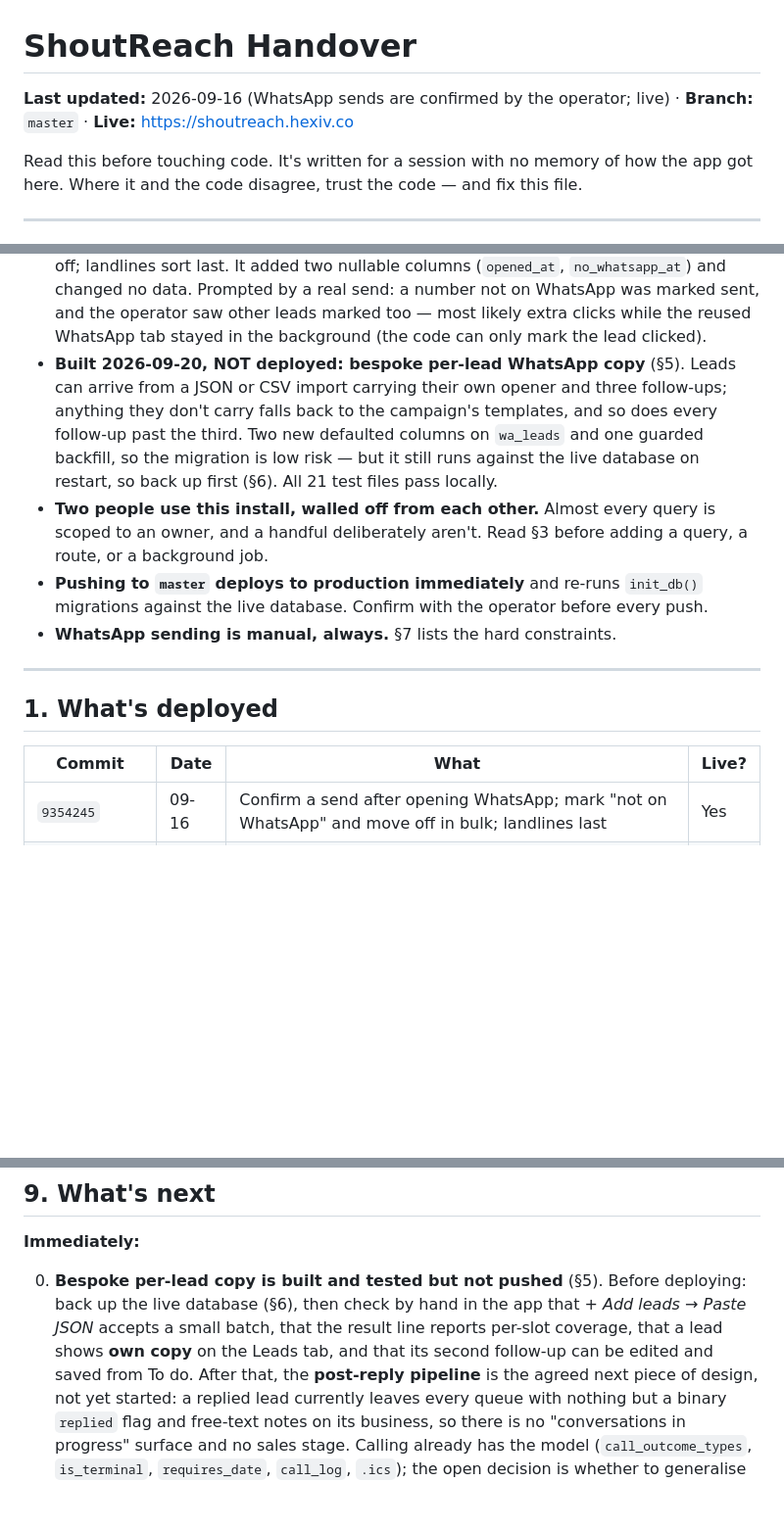
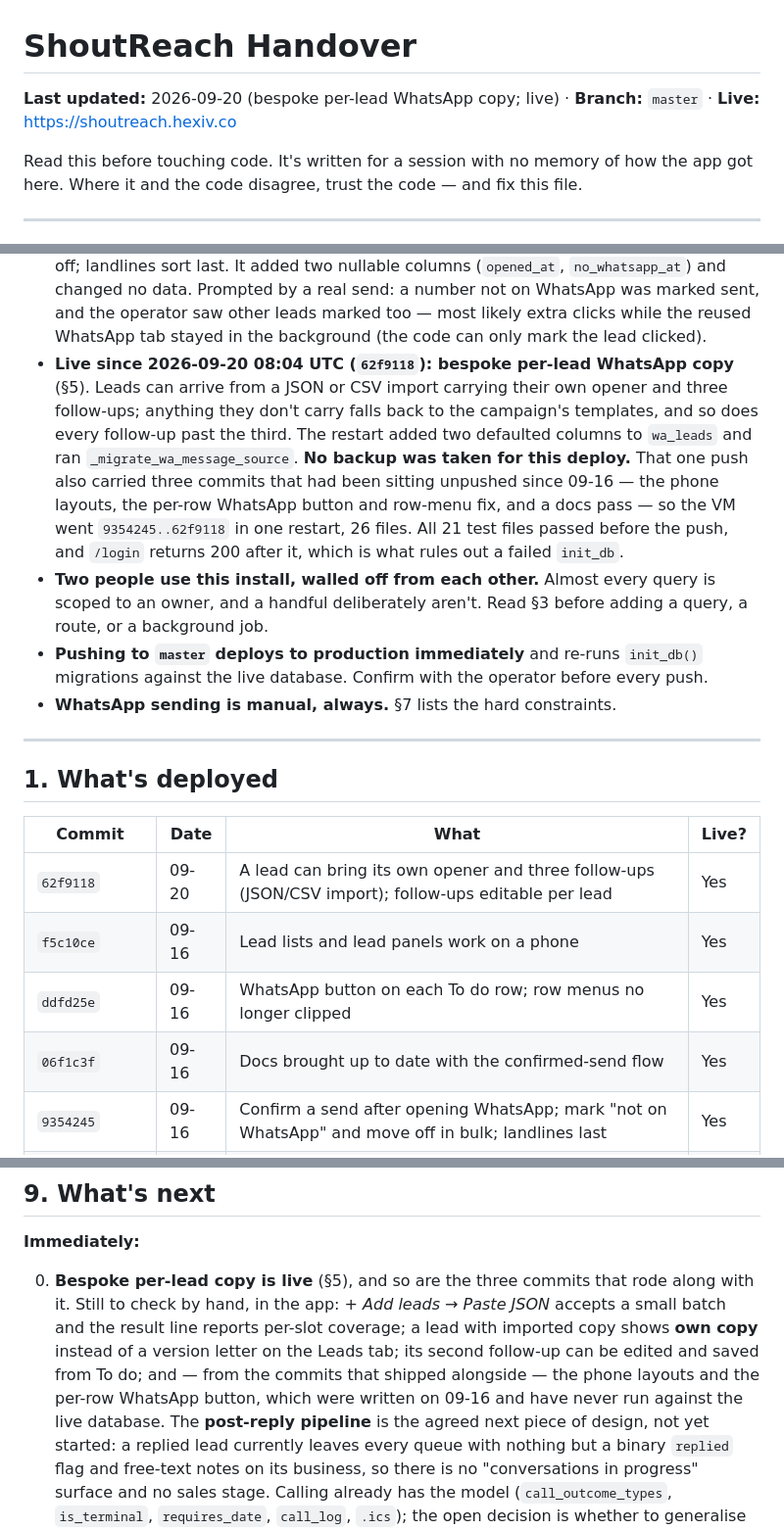
Before and after one commit to sheham14/shoutreach, a Markdown page: docs/Handover.md, 3 parts joined by grey strips. Shown at 98% size. GitHub-like rendering; blank space fills up the shorter version.

Commit message:
Record the bespoke-copy deploy, and the three commits that rode with it
62f9118 is live as of 08:04 UTC. The push also carried f5c10ce, ddfd25e and
06f1c3f, which had been sitting unpushed since 09-16, so the VM went
9354245..62f9118 in one restart -- the phone layouts and the per-row WhatsApp
button reached production at the same time and have never been used against
the live database. §9 lists them with the bespoke-copy checks.

No backup was taken before this one.

Co-Authored-By: Claude Opus 5 (1M context) <noreply@anthropic.com>

```diff
--- a/docs/Handover.md
+++ b/docs/Handover.md
@@ -1,6 +1,6 @@
 # ShoutReach Handover
 
-**Last updated:** 2026-09-16 (WhatsApp sends are confirmed by the operator; live) · **Branch:** `master` · **Live:** https://shoutreach.hexiv.co
+**Last updated:** 2026-09-20 (bespoke per-lead WhatsApp copy; live) · **Branch:** `master` · **Live:** https://shoutreach.hexiv.co
 
 Read this before touching code. It's written for a session with no memory of
 how the app got here. Where it and the code disagree, trust the code — and
@@ -37,13 +37,17 @@ fix this file.
   other leads marked too — most likely extra clicks while the reused
   WhatsApp tab stayed in the background (the code can only mark the lead
   clicked).
-- **Built 2026-09-20, NOT deployed: bespoke per-lead WhatsApp copy** (§5).
-  Leads can arrive from a JSON or CSV import carrying their own opener and
-  three follow-ups; anything they don't carry falls back to the campaign's
-  templates, and so does every follow-up past the third. Two new defaulted
-  columns on `wa_leads` and one guarded backfill, so the migration is low
-  risk — but it still runs against the live database on restart, so back up
-  first (§6). All 21 test files pass locally.
+- **Live since 2026-09-20 08:04 UTC (`62f9118`): bespoke per-lead WhatsApp
+  copy** (§5). Leads can arrive from a JSON or CSV import carrying their own
+  opener and three follow-ups; anything they don't carry falls back to the
+  campaign's templates, and so does every follow-up past the third. The
+  restart added two defaulted columns to `wa_leads` and ran
+  `_migrate_wa_message_source`. **No backup was taken for this deploy.** That
+  one push also carried three commits that had been sitting unpushed since
+  09-16 — the phone layouts, the per-row WhatsApp button and row-menu fix,
+  and a docs pass — so the VM went `9354245..62f9118` in one restart, 26
+  files. All 21 test files passed before the push, and `/login` returns 200
+  after it, which is what rules out a failed `init_db`.
 - **Two people use this install, walled off from each other.** Almost every
   query is scoped to an owner, and a handful deliberately aren't. Read §3
   before adding a query, a route, or a background job.
@@ -58,6 +62,10 @@ fix this file.
 
 | Commit | Date | What | Live? |
 |---|---|---|---|
+| `62f9118` | 09-20 | A lead can bring its own opener and three follow-ups (JSON/CSV import); follow-ups editable per lead | Yes |
+| `f5c10ce` | 09-16 | Lead lists and lead panels work on a phone | Yes |
+| `ddfd25e` | 09-16 | WhatsApp button on each To do row; row menus no longer clipped | Yes |
+| `06f1c3f` | 09-16 | Docs brought up to date with the confirmed-send flow | Yes |
 | `9354245` | 09-16 | Confirm a send after opening WhatsApp; mark "not on WhatsApp" and move off in bulk; landlines last | Yes |
 | `a534086` | 09-16 | Handover: lean flow recorded as live | Yes |
 | `be439b5` | 09-16 | Operator's own files (reference pages, AGENTS.md, the full audit doc) | Yes |
@@ -546,12 +554,15 @@ importing runs `init_db()` against `./outreach.db`.
 
 **Immediately:**
 
-00. **Bespoke per-lead copy is built and tested but not pushed** (§5). Before
-    deploying: back up the live database (§6), then check by hand in the app
-    that *+ Add leads → Paste JSON* accepts a small batch, that the result
-    line reports per-slot coverage, that a lead shows **own copy** on the
-    Leads tab, and that its second follow-up can be edited and saved from To
-    do. After that, the **post-reply pipeline** is the agreed next piece of
+00. **Bespoke per-lead copy is live** (§5), and so are the three commits that
+    rode along with it. Still to check by hand, in the app: *+ Add leads →
+    Paste JSON* accepts a small batch and the result line reports per-slot
+    coverage; a lead with imported copy shows **own copy** instead of a
+    version letter on the Leads tab; its second follow-up can be edited and
+    saved from To do; and — from the commits that shipped alongside — the
+    phone layouts and the per-row WhatsApp button, which were written on
+    09-16 and have never run against the live database. The **post-reply
+    pipeline** is the agreed next piece of
     design, not yet started: a replied lead currently leaves every queue with
     nothing but a binary `replied` flag and free-text notes on its business,
     so there is no "conversations in progress" surface and no sales stage.
```
Also changed, not shown: other parts of docs/Handover.md (+1 -1 lines).
